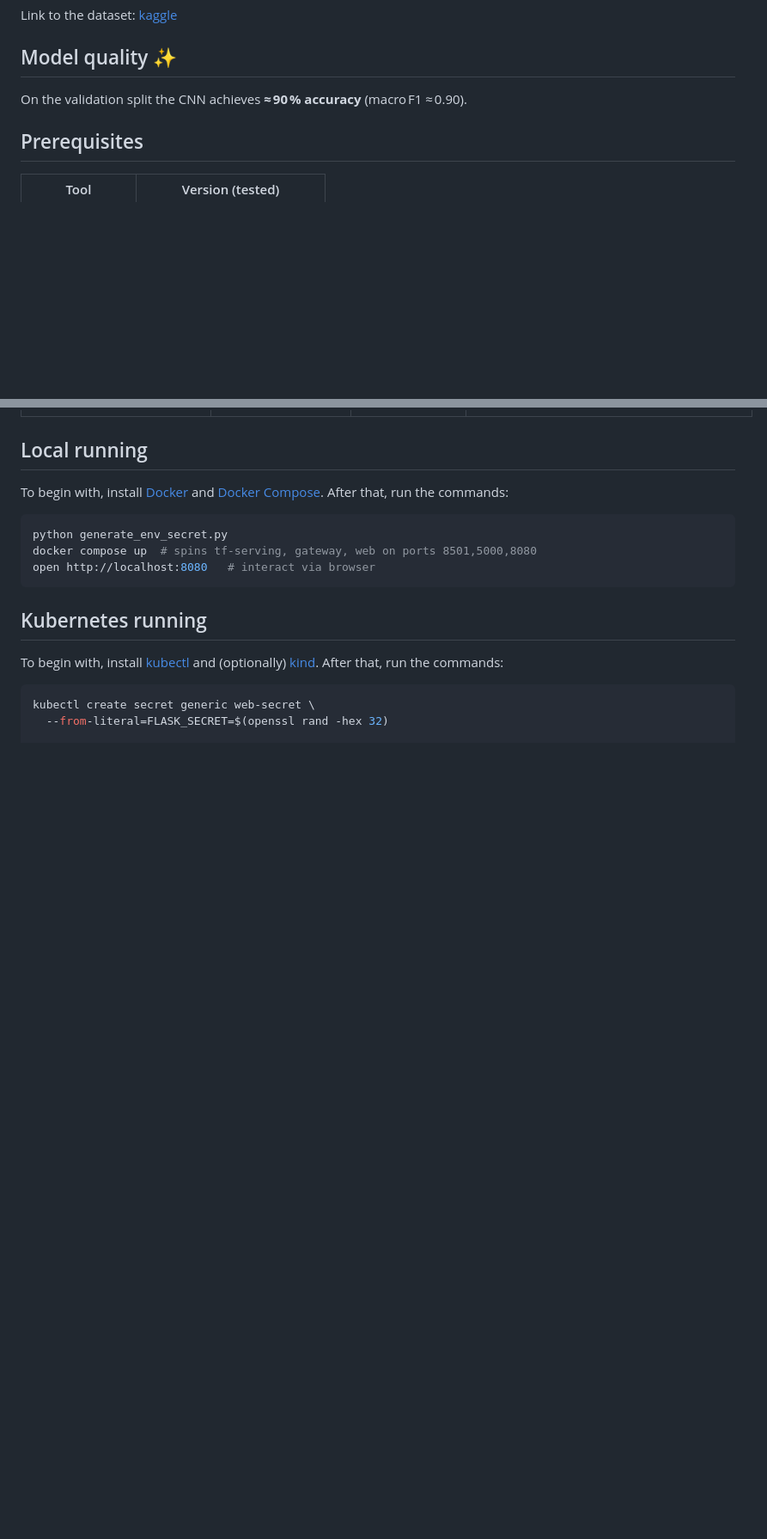
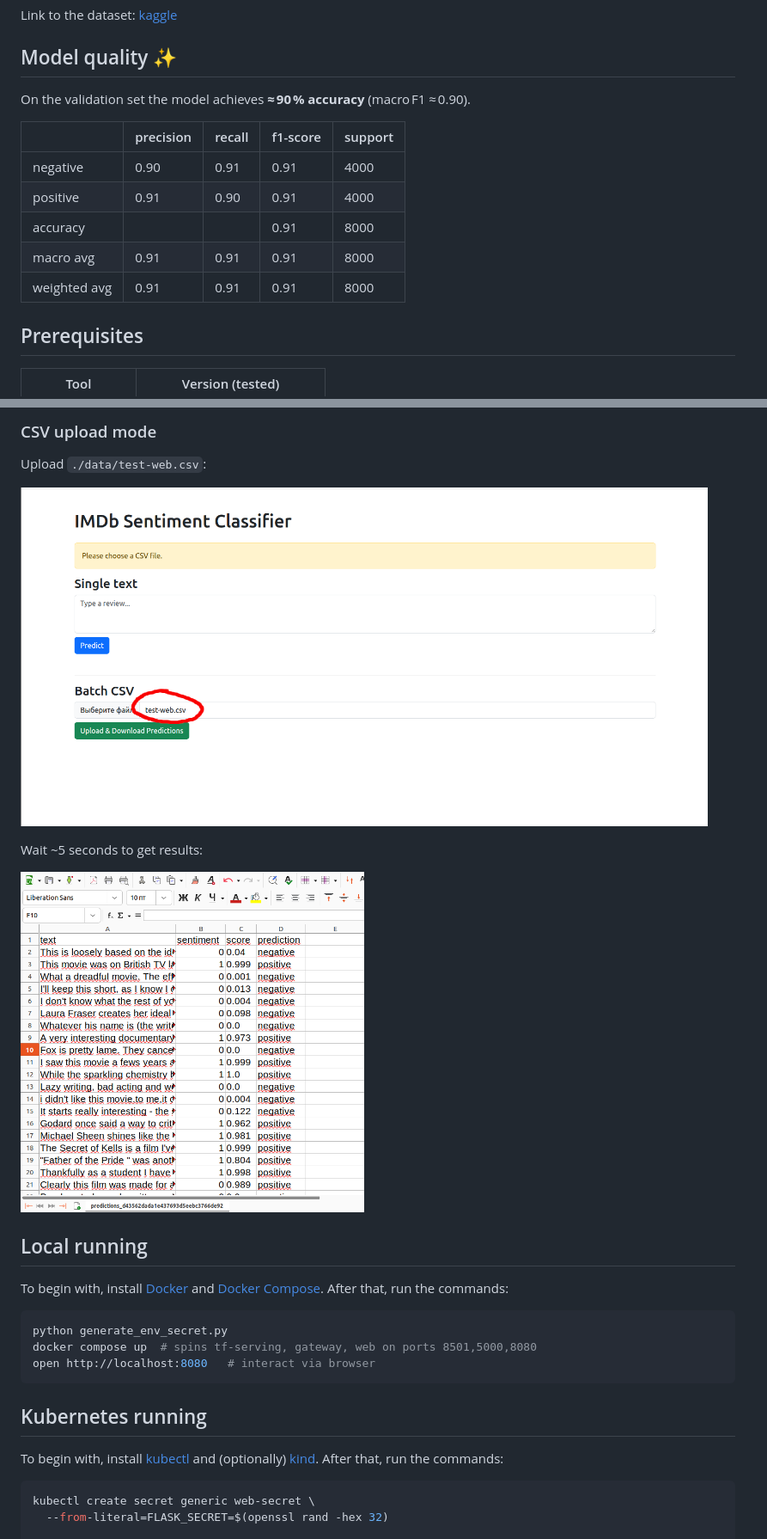
Before and after one commit to Edyarich/movie-reviews-classification, a Markdown page: README.md, 2 parts joined by grey strips. Shown: that part at 86% size. Rendered like a GitHub page; pictures changed too: images/csv-results.png (added), images/csv-upload.png (added); blank space fills up the shorter version.

Commit message:
add images and model quality

```diff
--- a/README.md
+++ b/README.md
@@ -22,8 +22,15 @@ Link to the dataset: [kaggle](https://www.kaggle.com/datasets/lakshmi25npathi/im
 
 ## Model quality ✨
 
-On the validation split the CNN achieves **≈ 90 % accuracy** (macro F1 ≈ 0.90).
+On the validation set the model achieves **≈ 90 % accuracy** (macro F1 ≈ 0.90).
 
+|              | precision | recall | f1-score | support |
+|--------------|-----------|--------|----------|---------|
+|     negative |    0.90   |  0.91  |   0.91   |   4000  |
+|     positive |    0.91   |  0.90  |   0.91   |   4000  |
+|     accuracy |           |        |   0.91   |   8000  |
+|    macro avg |    0.91   |  0.91  |   0.91   |   8000  |
+| weighted avg |    0.91   |  0.91  |   0.91   |   8000  |
 
 ## Prerequisites
 
@@ -96,3 +117,13 @@ flowchart LR
+### CSV upload mode
+Upload `./data/test-web.csv`:
+
+[<img src="images/csv-upload.png" width="800"/>](images/csv-upload.png)
+
+Wait ~5 seconds to get results:
+
+[<img src="images/csv-results.png" width="400"/>](images/csv-results.png)
+
+
 ## Local running
 To begin with, install [Docker](https://docs.docker.com/engine/install/) and [Docker Compose](https://docs.docker.com/compose/install/). After that, run the commands:
 
```
Also changed, not shown: other parts of README.md (+15 -1 lines), images/negative-review-example.png (added), images/positive-review-example.png (added), images/web-interface.png (added).
